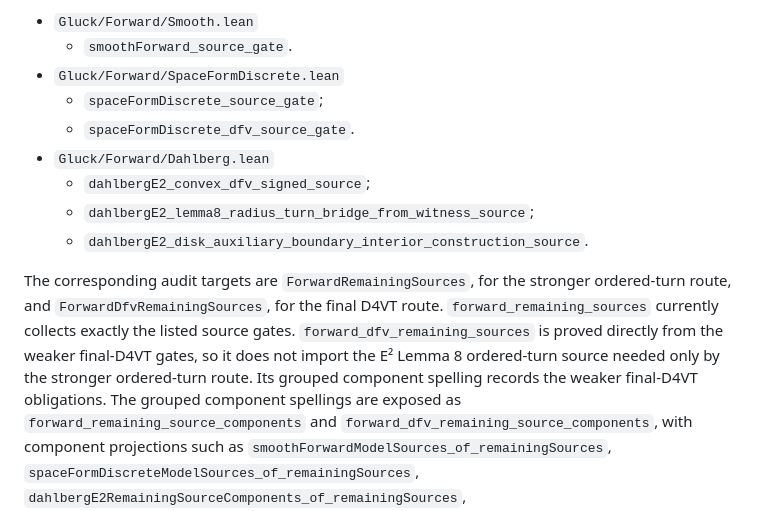
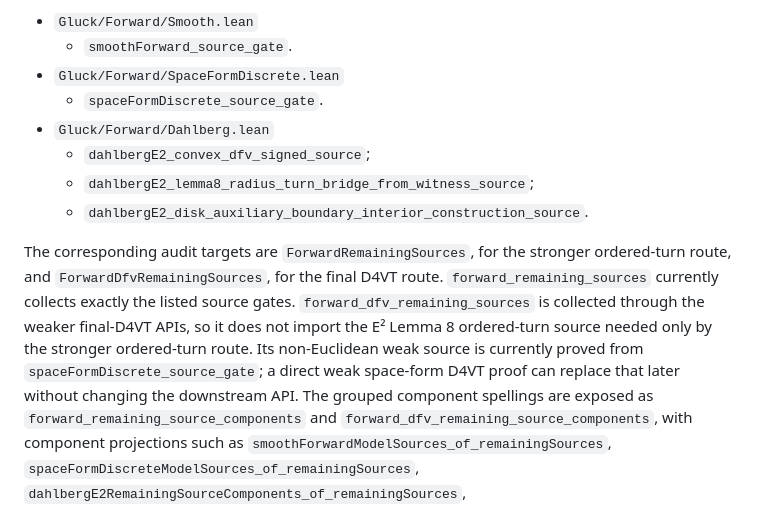
Before and after one commit to kejace/gluck, a Markdown page: Gluck/Forward/README.md, the part around the change. Rendered like a GitHub page.

Commit message:
doc(Forward): correct remaining source audit

```diff
--- a/Gluck/Forward/README.md
+++ b/Gluck/Forward/README.md
@@ -127,8 +127,7 @@ remaining-source audit is:
 - `Gluck/Forward/Smooth.lean`
   - `smoothForward_source_gate`.
 - `Gluck/Forward/SpaceFormDiscrete.lean`
-  - `spaceFormDiscrete_source_gate`;
-  - `spaceFormDiscrete_dfv_source_gate`.
+  - `spaceFormDiscrete_source_gate`.
 - `Gluck/Forward/Dahlberg.lean`
   - `dahlbergE2_convex_dfv_signed_source`;
   - `dahlbergE2_lemma8_radius_turn_bridge_from_witness_source`;
@@ -137,11 +136,12 @@ remaining-source audit is:
 The corresponding audit targets are `ForwardRemainingSources`, for the
 stronger ordered-turn route, and `ForwardDfvRemainingSources`, for the final
 D4VT route.  `forward_remaining_sources` currently collects exactly the listed
-source gates.  `forward_dfv_remaining_sources` is proved directly from the
-weaker final-D4VT gates, so it does not import the E² Lemma 8 ordered-turn
-source needed only by the stronger ordered-turn route.  Its grouped component
-spelling records the weaker final-D4VT obligations.  The grouped component
-spellings are exposed as
+source gates.  `forward_dfv_remaining_sources` is collected through the weaker
+final-D4VT APIs, so it does not import the E² Lemma 8 ordered-turn source
+needed only by the stronger ordered-turn route.  Its non-Euclidean weak source
+is currently proved from `spaceFormDiscrete_source_gate`; a direct weak
+space-form D4VT proof can replace that later without changing the downstream
+API.  The grouped component spellings are exposed as
 `forward_remaining_source_components` and
 `forward_dfv_remaining_source_components`, with component projections such as
 `smoothForwardModelSources_of_remainingSources`,
```
